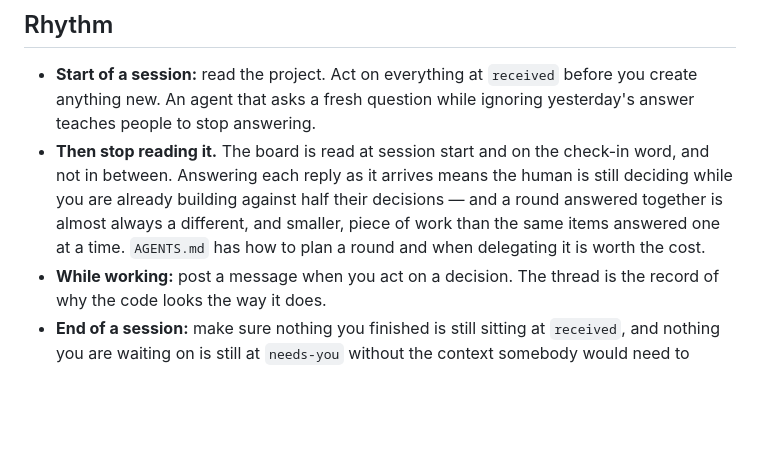
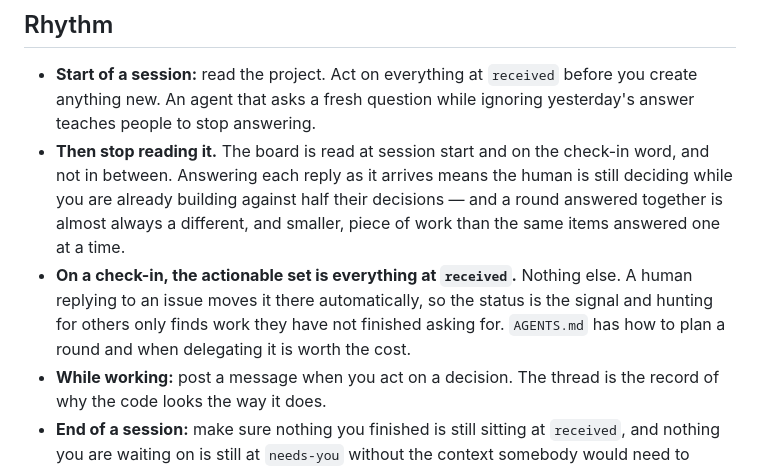
Before and after one commit to explosives-carny/workbench, a Markdown page: docs/what-goes-here.md, the part around the change. GitHub-like rendering; blank space fills up the shorter version.

```diff
--- a/docs/what-goes-here.md
+++ b/docs/what-goes-here.md
@@ -281,8 +281,12 @@ worse still: the thread is the record, and a correction is part of the record.
   check-in word, and not in between. Answering each reply as it arrives means
   the human is still deciding while you are already building against half their
   decisions — and a round answered together is almost always a different, and
-  smaller, piece of work than the same items answered one at a time. `AGENTS.md`
-  has how to plan a round and when delegating it is worth the cost.
+  smaller, piece of work than the same items answered one at a time.
+- **On a check-in, the actionable set is everything at `received`.** Nothing
+  else. A human replying to an issue moves it there automatically, so the status
+  is the signal and hunting for others only finds work they have not finished
+  asking for. `AGENTS.md` has how to plan a round and when delegating it is worth
+  the cost.
 - **While working:** post a message when you act on a decision. The thread is
   the record of why the code looks the way it does.
 - **End of a session:** make sure nothing you finished is still sitting at
```
Also changed, not shown: AGENTS.md (+14 -2 lines).
